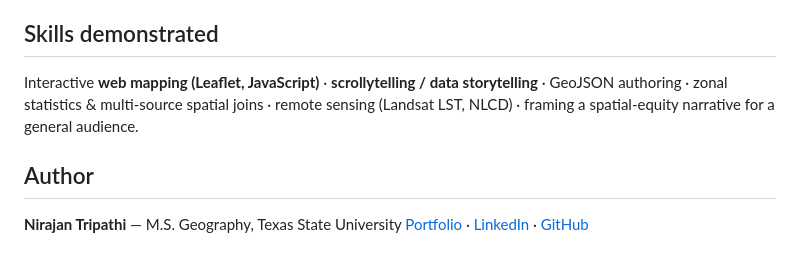
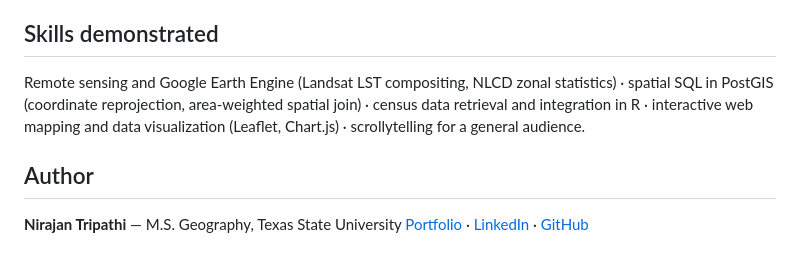
Before and after one commit to nirajan550123/nirajan550123.github.io, a Markdown page: projects/austin-heat-storymap/README.md, the part around one of its changes. Rendered like a GitHub page.

```diff
--- a/projects/austin-heat-storymap/README.md
+++ b/projects/austin-heat-storymap/README.md
@@ -77,11 +84,14 @@ other code changes needed.
 
 ## Skills demonstrated
-Interactive **web mapping (Leaflet, JavaScript)** · **scrollytelling / data
-storytelling** · GeoJSON authoring · zonal statistics &
-multi-source spatial joins · remote sensing (Landsat LST, NLCD) · framing a
-spatial-equity narrative for a general audience.
+
+Remote sensing and Google Earth Engine (Landsat LST compositing, NLCD zonal
+statistics) · spatial SQL in PostGIS (coordinate reprojection, area-weighted
+spatial join) · census data retrieval and integration in R · interactive web
+mapping and data visualization (Leaflet, Chart.js) · scrollytelling for a general
+audience.
 
 ## Author
+
 **Nirajan Tripathi** — M.S. Geography, Texas State University
 [Portfolio](https://nirajan550123.github.io/) ·
 [LinkedIn](https://www.linkedin.com/in/nirajan-tripathi-5434a8308/) ·
```
Also changed, not shown: other parts of projects/austin-heat-storymap/README.md (+69 -62 lines).
